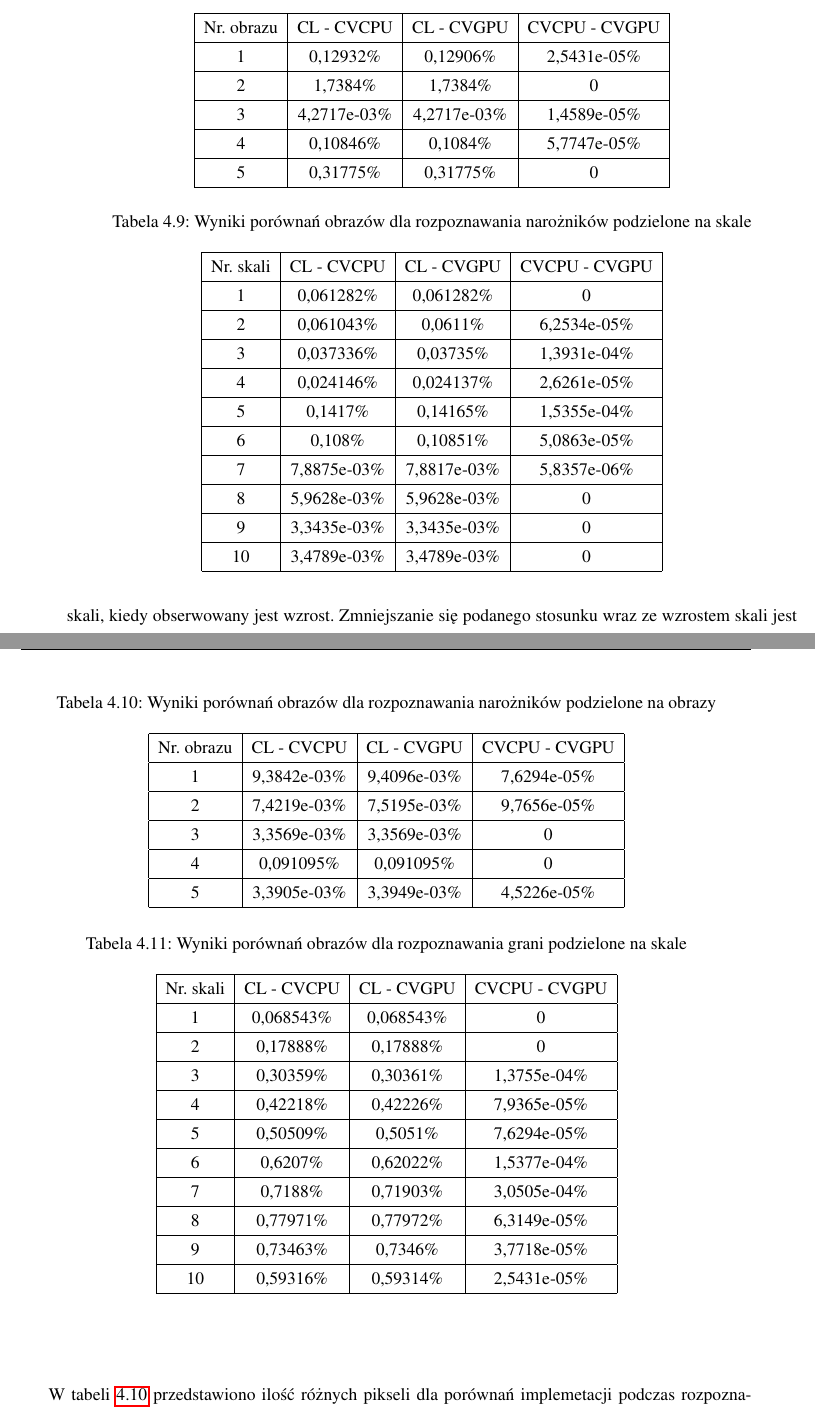
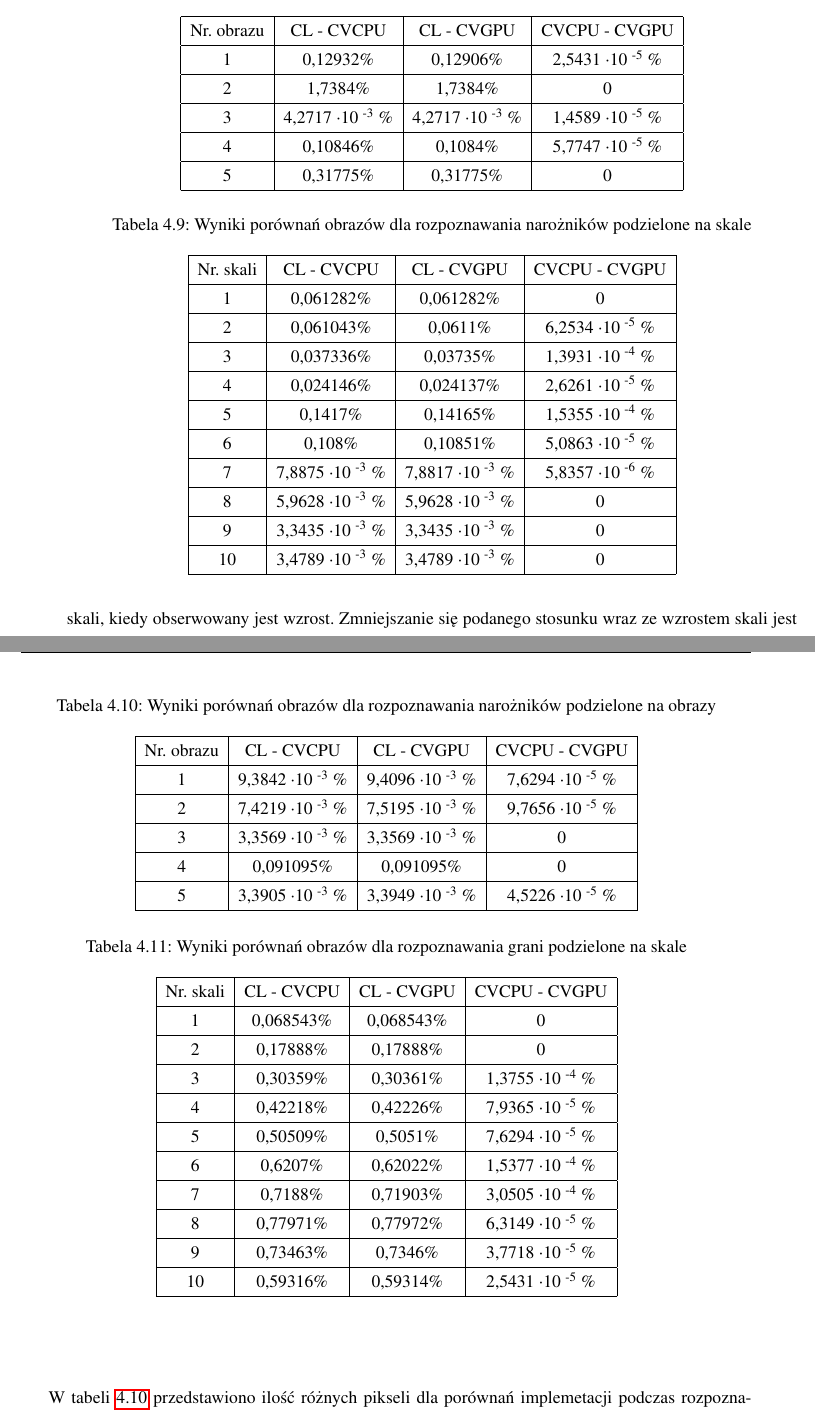
Before and after one commit to kn65op/Mag, a LaTeX thesis (praca.tex, which reads testyPoprawnoscTabele.tex): two parts of pages 41 and 42 of 47, joined at a grey line, cut so that both start at the same text. Compiled offline with pdfLaTeX.

```diff
--- a/testyPoprawnoscTabele.tex
+++ b/testyPoprawnoscTabele.tex
@@ -176,10 +176,10 @@
 \begin{tabular}{|c|c|c|c|}
 \hline
 Nr. obrazu & CL - CVCPU & CL - CVGPU & CVCPU - CVGPU \\ \hline
-1 & 0,12932\% & 0,12906\% & 2,5431e-05\% \\ \hline
+1 & 0,12932\% & 0,12906\% & 2,5431 \textperiodcentered 10 \textsuperscript{-5} \% \\ \hline
 2 & 1,7384\% & 1,7384\% & 0 \\ \hline
-3 & 4,2717e-03\% & 4,2717e-03\% & 1,4589e-05\% \\ \hline
-4 & 0,10846\% & 0,1084\% & 5,7747e-05\% \\ \hline
+3 & 4,2717 \textperiodcentered 10 \textsuperscript{-3} \% & 4,2717 \textperiodcentered 10 \textsuperscript{-3} \% & 1,4589 \textperiodcentered 10 \textsuperscript{-5} \% \\ \hline
+4 & 0,10846\% & 0,1084\% & 5,7747 \textperiodcentered 10 \textsuperscript{-5} \% \\ \hline
 5 & 0,31775\% & 0,31775\% & 0 \\ \hline
 \end{tabular}
 \end{table}
@@ -201,15 +201,15 @@
  \hline
 Nr. skali & CL - CVCPU & CL - CVGPU & CVCPU - CVGPU \\ \hline
 1 & 0,061282\% & 0,061282\% & 0 \\ \hline
-2 & 0,061043\% & 0,0611\% & 6,2534e-05\% \\ \hline
-3 & 0,037336\% & 0,03735\% & 1,3931e-04\% \\ \hline
-4 & 0,024146\% & 0,024137\% & 2,6261e-05\% \\ \hline
-5 & 0,1417\% & 0,14165\% & 1,5355e-04\% \\ \hline
-6 & 0,108\% & 0,10851\% & 5,0863e-05\% \\ \hline
-7 & 7,8875e-03\% & 7,8817e-03\% & 5,8357e-06\% \\ \hline
-8 & 5,9628e-03\% & 5,9628e-03\% & 0 \\ \hline
-9 & 3,3435e-03\% & 3,3435e-03\% & 0 \\ \hline
-10 & 3,4789e-03\% & 3,4789e-03\% & 0 \\ \hline
+2 & 0,061043\% & 0,0611\% & 6,2534 \textperiodcentered 10 \textsuperscript{-5} \% \\ \hline
+3 & 0,037336\% & 0,03735\% & 1,3931 \textperiodcentered 10 \textsuperscript{-4} \% \\ \hline
+4 & 0,024146\% & 0,024137\% & 2,6261 \textperiodcentered 10 \textsuperscript{-5} \% \\ \hline
+5 & 0,1417\% & 0,14165\% & 1,5355 \textperiodcentered 10 \textsuperscript{-4} \% \\ \hline
+6 & 0,108\% & 0,10851\% & 5,0863 \textperiodcentered 10 \textsuperscript{-5} \% \\ \hline
+7 & 7,8875 \textperiodcentered 10 \textsuperscript{-3} \% & 7,8817 \textperiodcentered 10 \textsuperscript{-3} \% & 5,8357 \textperiodcentered 10 \textsuperscript{-6} \% \\ \hline
+8 & 5,9628 \textperiodcentered 10 \textsuperscript{-3} \% & 5,9628 \textperiodcentered 10 \textsuperscript{-3} \% & 0 \\ \hline
+9 & 3,3435 \textperiodcentered 10 \textsuperscript{-3} \% & 3,3435 \textperiodcentered 10 \textsuperscript{-3} \% & 0 \\ \hline
+10 & 3,4789 \textperiodcentered 10 \textsuperscript{-3} \% & 3,4789 \textperiodcentered 10 \textsuperscript{-3} \% & 0 \\ \hline
 \end{tabular}
 \end{table}
 \end{center}
@@ -224,11 +224,11 @@
 \begin{tabular}{|c|c|c|c|}
 \hline
 Nr. obrazu & CL - CVCPU & CL - CVGPU & CVCPU - CVGPU \\ \hline
-1 & 9,3842e-03\% & 9,4096e-03\% & 7,6294e-05\% \\ \hline
-2 & 7,4219e-03\% & 7,5195e-03\% & 9,7656e-05\% \\ \hline
-3 & 3,3569e-03\% & 3,3569e-03\% & 0 \\ \hline
+1 & 9,3842 \textperiodcentered 10 \textsuperscript{-3} \% & 9,4096 \textperiodcentered 10 \textsuperscript{-3} \% & 7,6294 \textperiodcentered 10 \textsuperscript{-5} \% \\ \hline
+2 & 7,4219 \textperiodcentered 10 \textsuperscript{-3} \% & 7,5195 \textperiodcentered 10 \textsuperscript{-3} \% & 9,7656 \textperiodcentered 10 \textsuperscript{-5} \% \\ \hline
+3 & 3,3569 \textperiodcentered 10 \textsuperscript{-3} \% & 3,3569 \textperiodcentered 10 \textsuperscript{-3} \% & 0 \\ \hline
 4 & 0,091095\% & 0,091095\% & 0 \\ \hline
-5 & 3,3905e-03\% & 3,3949e-03\% & 4,5226e-05\% \\ \hline
+5 & 3,3905 \textperiodcentered 10 \textsuperscript{-3} \% & 3,3949 \textperiodcentered 10 \textsuperscript{-3} \% & 4,5226 \textperiodcentered 10 \textsuperscript{-5} \% \\ \hline
 \end{tabular}
 \end{table}
 \end{center}
@@ -249,14 +249,14 @@
 Nr. skali & CL - CVCPU & CL - CVGPU & CVCPU - CVGPU \\ \hline
 1 & 0,068543\% & 0,068543\% & 0 \\ \hline
 2 & 0,17888\% & 0,17888\% & 0 \\ \hline
-3 & 0,30359\% & 0,30361\% & 1,3755e-04\% \\ \hline
-4 & 0,42218\% & 0,42226\% & 7,9365e-05\% \\ \hline
-5 & 0,50509\% & 0,5051\% & 7,6294e-05\% \\ \hline
-6 & 0,6207\% & 0,62022\% & 1,5377e-04\% \\ \hline
-7 & 0,7188\% & 0,71903\% & 3,0505e-04\% \\ \hline
-8 & 0,77971\% & 0,77972\% & 6,3149e-05\% \\ \hline
-9 & 0,73463\% & 0,7346\% & 3,7718e-05\% \\ \hline
-10 & 0,59316\% & 0,59314\% & 2,5431e-05\% \\ \hline
+3 & 0,30359\% & 0,30361\% & 1,3755 \textperiodcentered 10 \textsuperscript{-4} \% \\ \hline
+4 & 0,42218\% & 0,42226\% & 7,9365 \textperiodcentered 10 \textsuperscript{-5} \% \\ \hline
+5 & 0,50509\% & 0,5051\% & 7,6294 \textperiodcentered 10 \textsuperscript{-5} \% \\ \hline
+6 & 0,6207\% & 0,62022\% & 1,5377 \textperiodcentered 10 \textsuperscript{-4} \% \\ \hline
+7 & 0,7188\% & 0,71903\% & 3,0505 \textperiodcentered 10 \textsuperscript{-4} \% \\ \hline
+8 & 0,77971\% & 0,77972\% & 6,3149 \textperiodcentered 10 \textsuperscript{-5} \% \\ \hline
+9 & 0,73463\% & 0,7346\% & 3,7718 \textperiodcentered 10 \textsuperscript{-5} \% \\ \hline
+10 & 0,59316\% & 0,59314\% & 2,5431 \textperiodcentered 10 \textsuperscript{-5} \% \\ \hline
 \end{tabular}
 \end{table}
 \end{center}
```
Also changed, not shown: testyPoprawnoscTabele.tex (50 more changed lines).
